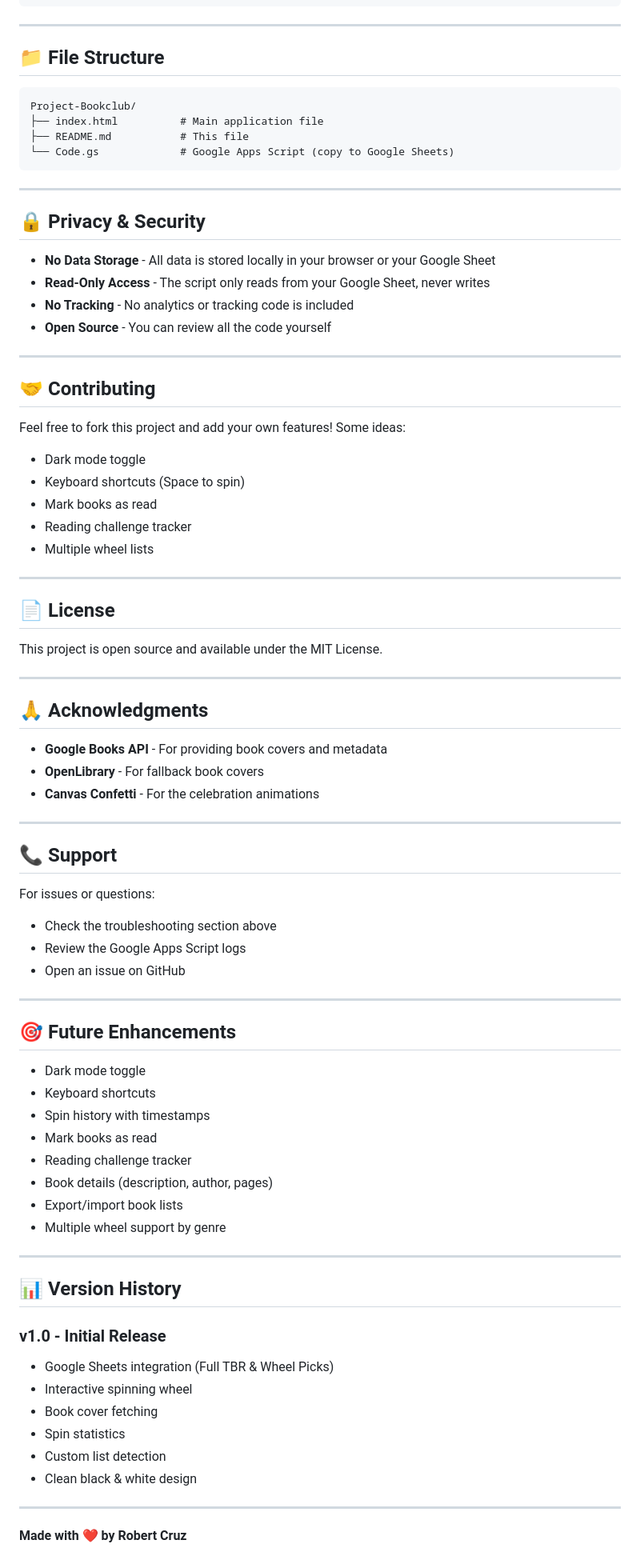
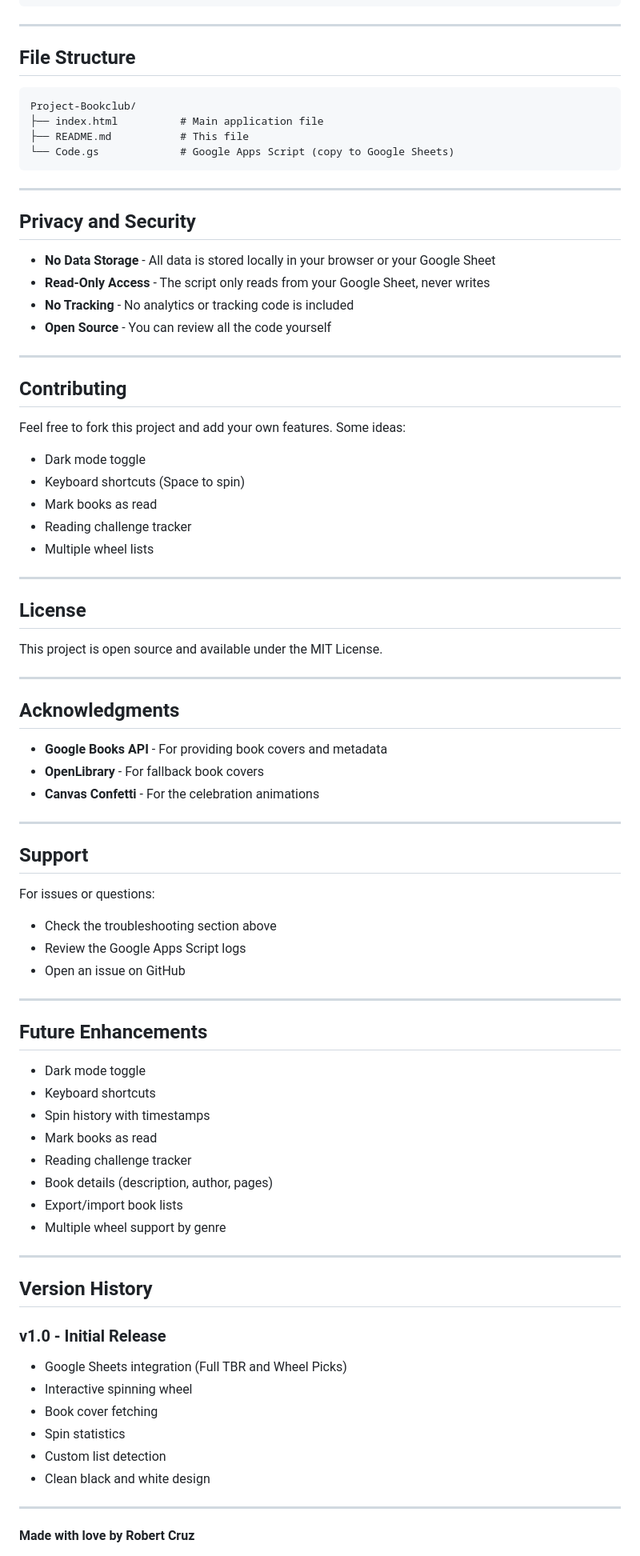
Before and after one commit to ChimeratechCorp/bookclub-website, a Markdown page: README.md, the part around one of its changes. Shown at 80% size. GitHub-like rendering.

````diff
--- a/README.md
+++ b/README.md
@@ -283,7 +283,7 @@ To change the wheel size, update these values:
 
 ---
 
-## 📁 File Structure
+## File Structure
 
 ```
 Project-Bookclub/
@@ -294,7 +294,7 @@ Project-Bookclub/
 
 ---
 
-## 🔒 Privacy & Security
+## Privacy and Security
 
 - **No Data Storage** - All data is stored locally in your browser or your Google Sheet
 - **Read-Only Access** - The script only reads from your Google Sheet, never writes
@@ -303,9 +303,9 @@ Project-Bookclub/
 
 ---
 
-## 🤝 Contributing
+## Contributing
 
-Feel free to fork this project and add your own features! Some ideas:
+Feel free to fork this project and add your own features. Some ideas:
 - Dark mode toggle
 - Keyboard shortcuts (Space to spin)
 - Mark books as read
@@ -314,13 +314,13 @@ Feel free to fork this project and add your own features! Some ideas:
 
 ---
 
-## 📄 License
+## License
 
 This project is open source and available under the MIT License.
 
 ---
 
-## 🙏 Acknowledgments
+## Acknowledgments
 
 - **Google Books API** - For providing book covers and metadata
 - **OpenLibrary** - For fallback book covers
@@ -328,7 +328,7 @@ This project is open source and available under the MIT License.
 
 ---
 
-## 📞 Support
+## Support
 
 For issues or questions:
 - Check the troubleshooting section above
@@ -337,7 +337,7 @@ For issues or questions:
 
 ---
 
-## 🎯 Future Enhancements
+## Future Enhancements
 
 - Dark mode toggle
 - Keyboard shortcuts
@@ -350,17 +350,17 @@ For issues or questions:
 
 ---
 
-## 📊 Version History
+## Version History
 
 ### v1.0 - Initial Release
-- Google Sheets integration (Full TBR & Wheel Picks)
+- Google Sheets integration (Full TBR and Wheel Picks)
 - Interactive spinning wheel
 - Book cover fetching
 - Spin statistics
 - Custom list detection
-- Clean black & white design
+- Clean black and white design
 
 ---
 
-**Made with ❤️ by Robert Cruz**
+**Made with love by Robert Cruz**
 
````
Also changed, not shown: other parts of README.md (+27 -27 lines).
